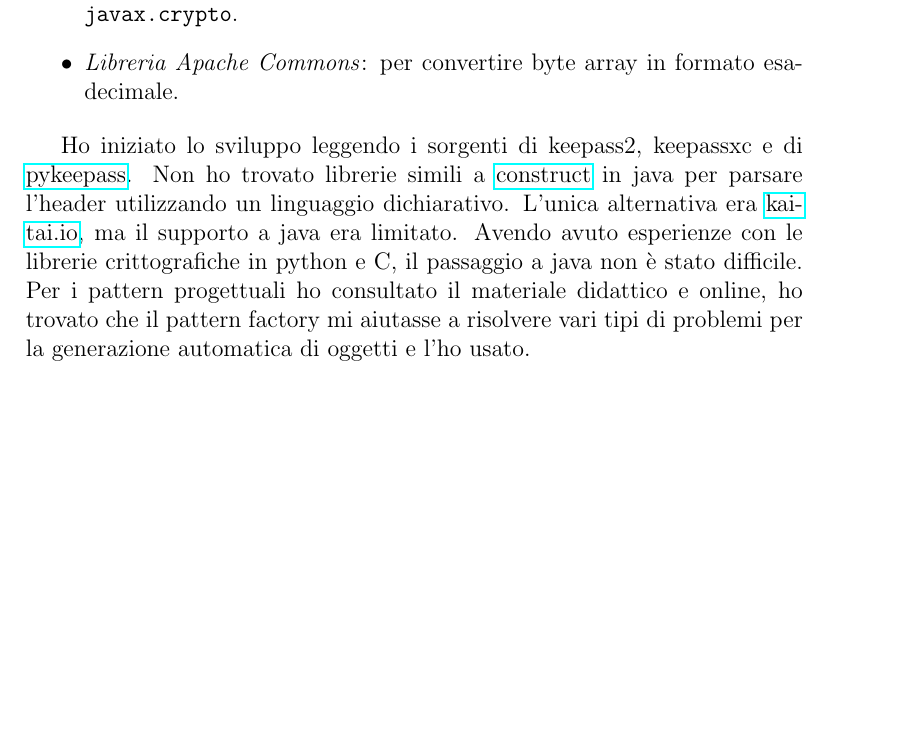
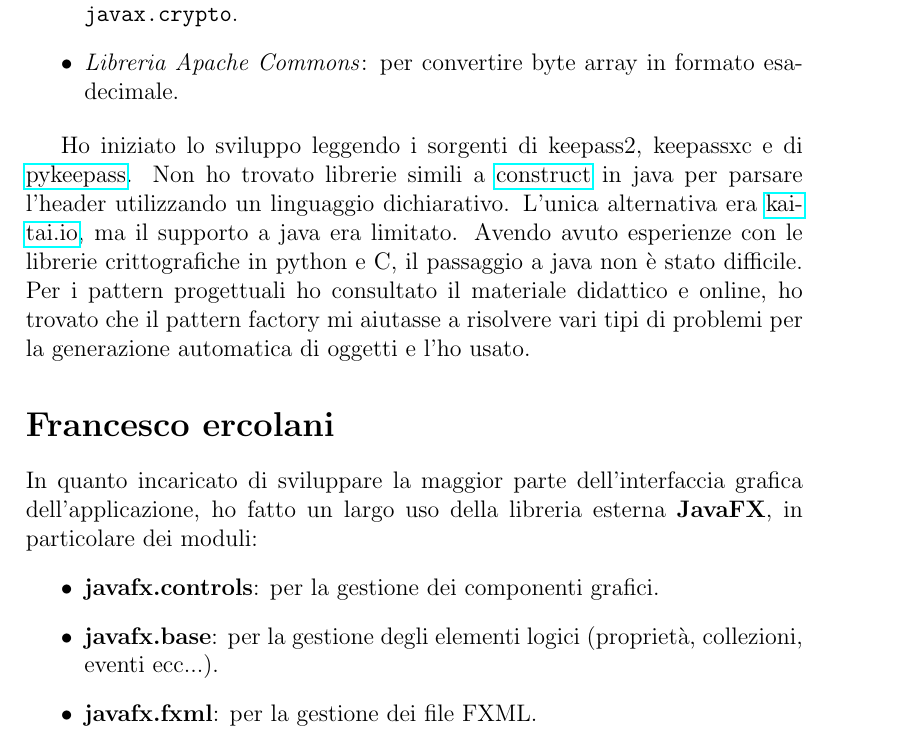
Before and after one commit to metaphori/students-oop20-di-santi-giovanni-conti-massimiliano-ercolani-francesco-cellot-davide-keepassj, a LaTeX document (paper/paper.tex): part of page 16 of 20, cut so that both start at the same text, the shorter picture padded with empty space. Compiled offline with pdfLaTeX.

Commit message:
Add Francesco Ercolani Note di sviluppo section in paper

```diff
--- a/paper/paper.tex
+++ b/paper/paper.tex
@@ -358,6 +358,14 @@ Per i pattern progettuali ho consultato il materiale didattico e online, ho trov
 che il pattern factory mi aiutasse a risolvere vari tipi di problemi per la generazione
 automatica di oggetti e l'ho usato.
 
+\section*{Francesco ercolani}
+In quanto incaricato di sviluppare la maggior parte dell'interfaccia grafica dell'applicazione, ho fatto un largo uso della libreria esterna \textbf{JavaFX}, in particolare dei moduli:
+\begin{itemize}
+    \item \textbf{javafx.controls}: per la gestione dei componenti grafici.
+    \item \textbf{javafx.base}: per la gestione degli elementi logici (proprietà, collezioni, eventi ecc...).
+    \item \textbf{javafx.fxml}: per la gestione dei file FXML.
+\end{itemize}
+
 \chapter{Commenti finali}
 
 \section{Autovalutazione e lavori futuri}
```
